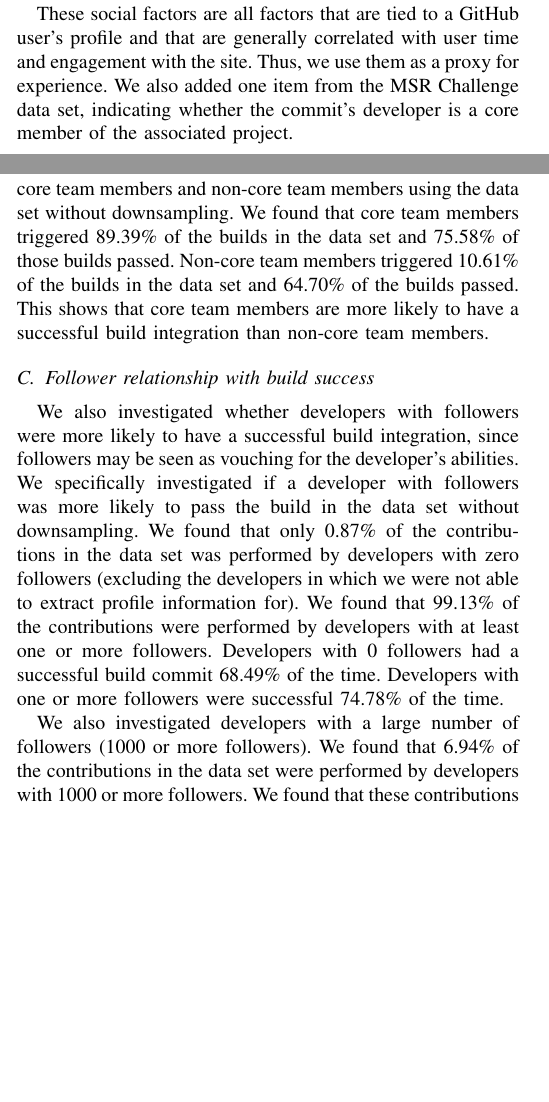
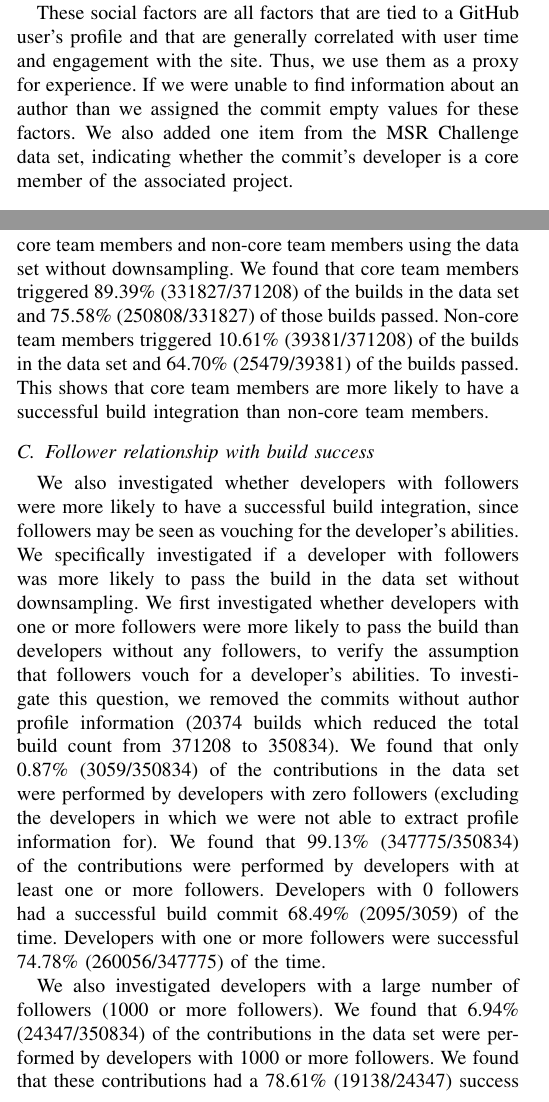
Before and after one commit to mausotog/MSRChallenge2017, a LaTeX paper (Paper/MSRChallenge2017.tex): two parts of the columns of pages 2 and 3 of 5, joined at a grey line, cut so that both start at the same text, the shorter picture padded with empty space. Compiled offline with pdfLaTeX.

Commit message:
added the counts to section B and C along with justification to section C

```diff
--- a/Paper/MSRChallenge2017.tex
+++ b/Paper/MSRChallenge2017.tex
@@ -682,7 +682,8 @@ access.\footnote{https://help.github.com/articles/about-stars/}
 These social factors are all factors that are tied to a GitHub user's profile
 and that are generally correlated with user time and engagement with the site.
 Thus, we use them as a proxy for
-experience.
+experience. If we were unable to find information about an author than we
+assigned the commit empty values for these factors.
 We also added one item from the MSR Challenge data set, indicating
 whether the commit's developer is a core member
 of the associated project.
@@ -796,9 +797,12 @@ team members have greater build success rates.
 We classified the build success rate for
 core team members and non-core team members using the data set without
 downsampling.  We found that core team members
-triggered 89.39\% of the builds in the data set and 75.58\% of those builds
-passed.  Non-core team members triggered 10.61\% of the builds in the data set
-and 64.70\% of the builds passed.  This shows that core team members are more
+triggered 89.39\% (331827/371208) of the builds in the data set and 75.58\%
+(250808/331827) of those builds
+passed.  Non-core team members triggered 10.61\% (39381/371208) of the builds
+in the data set
+and 64.70\% (25479/39381) of the builds passed.  This shows that core team
+members are more
 likely to have a successful build integration than non-core team members.
 
 
@@ -810,22 +814,29 @@ We also investigated whether developers with followers were more likely to have
 successful build integration, since followers may be seen as vouching for
 the developer's abilities.  We specifically investigated if a developer with
 followers was more likely to pass the build in the data set without
-downsampling.  We found that only 0.87\% of the
-contributions in the data set was performed by developers with zero
+downsampling.  We first investigated whether developers with one or more followers
+were more likely to pass the build than developers without any followers, to
+verify the assumption that followers vouch for a developer's abilities. To
+investigate this question, we removed the commits without author profile
+information (20374 builds which reduced the total build count from 371208 to
+350834). We found
+that only 0.87\% (3059/350834) of the
+contributions in the data set were performed by developers with zero
 followers (excluding the developers in which we were not able to extract profile
-information for). We found that 99.13\% of the contributions were performed by
+information for). We found that 99.13\% (347775/350834) of the contributions
+were performed by
 developers with at least one or more followers.
-Developers with 0 followers had a successful build commit 68.49\%
-of the time.  Developers with one or more followers were successful 74.78\% of
-the time.
+Developers with 0 followers had a successful build commit 68.49\% (2095/3059)
+of the time.  Developers with one or more followers were successful 74.78\%
+(260056/347775) of the time.
 
 We also investigated developers with a large number of followers (1000 or more
-followers).  We found that 6.94\% of the contributions in the data set were
+followers).  We found that 6.94\% (24347/350834) of the contributions in the
+data set were
 performed by developers with 1000 or more followers.  We found that these
-contributions had a 78.61\% success rate.  These results show that developers
+contributions had a 78.61\% (19138/24347) success rate.  These results show
+developers
 with more followers are more likely to have a successful integration build.
-
-
 
 \subsection{Discussion}
 
```
